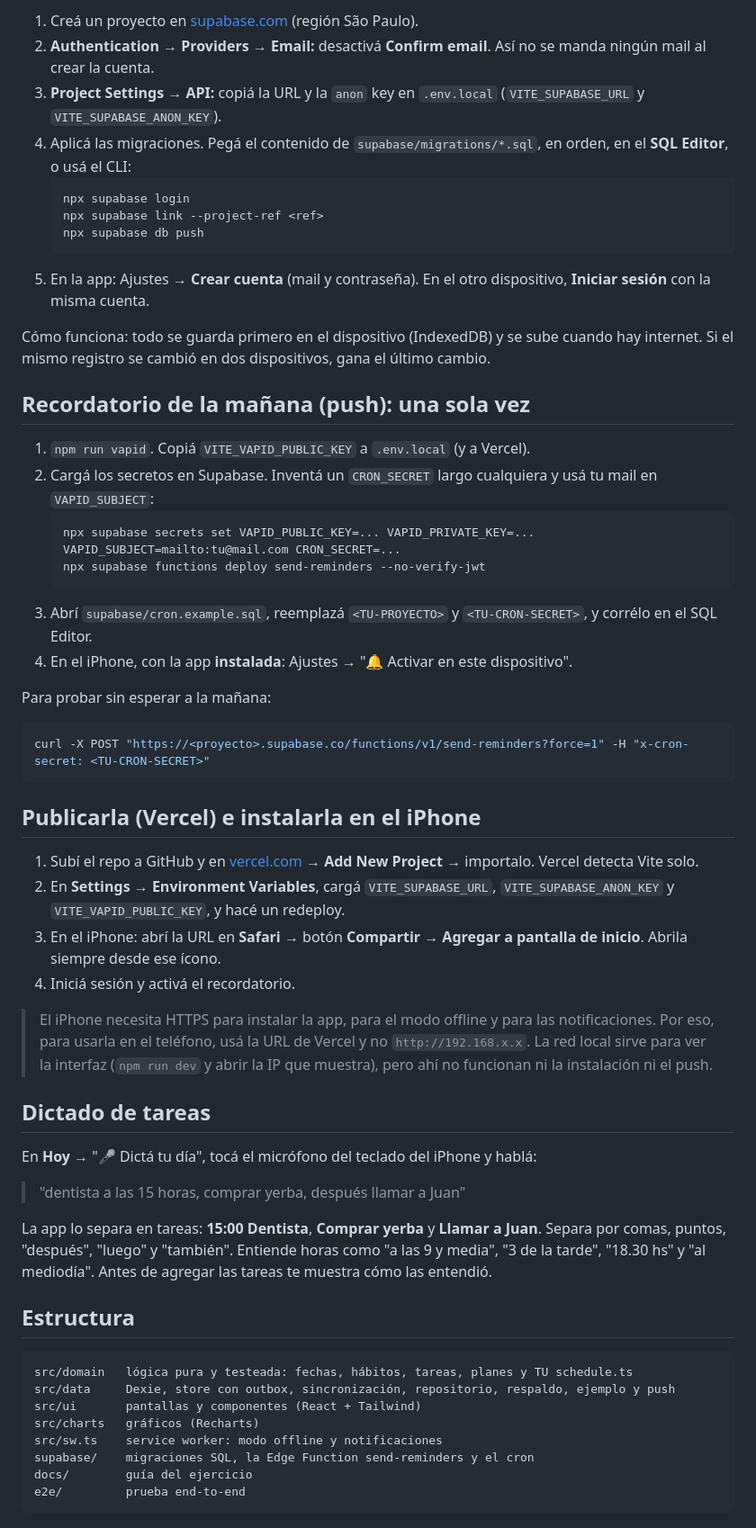
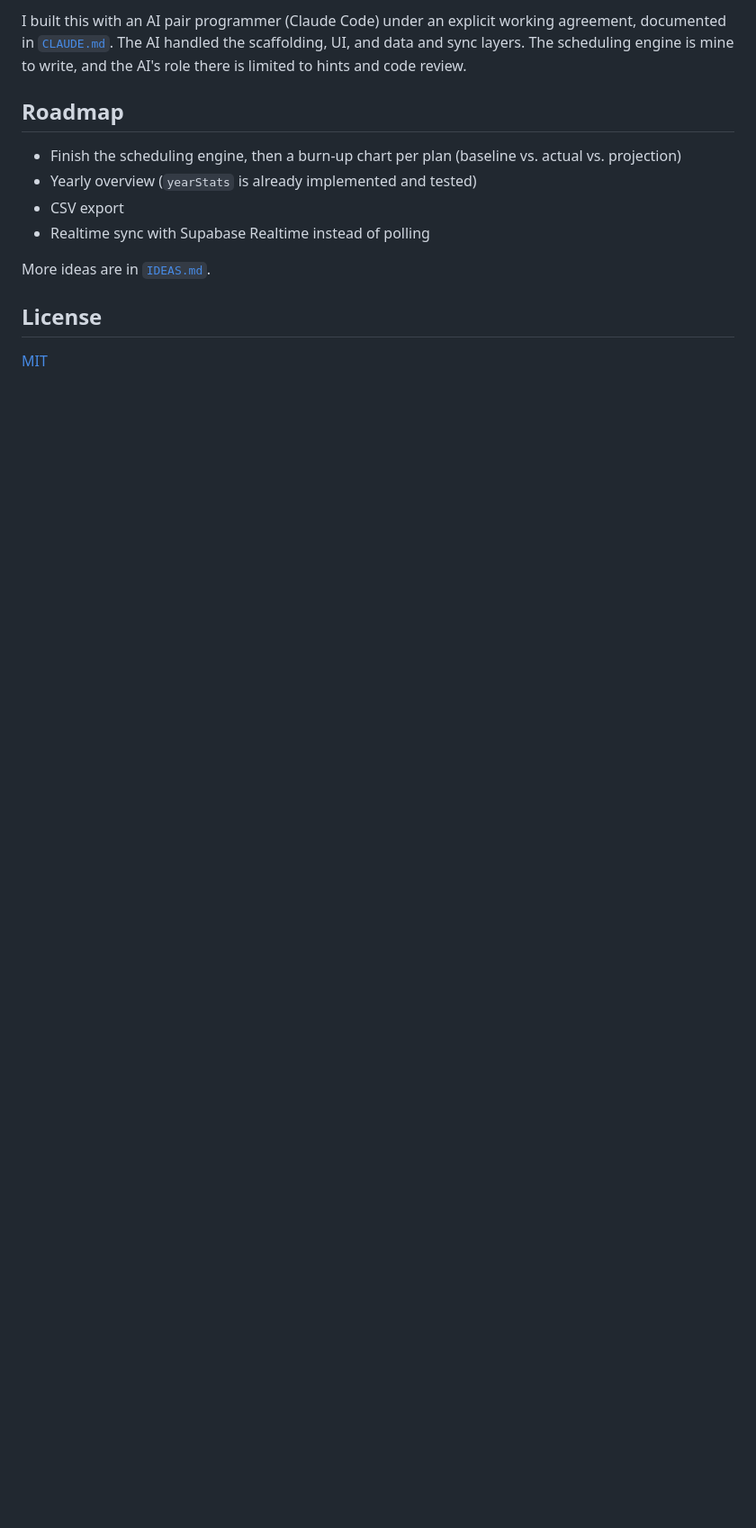
Before and after one commit to Tata-14Dev/habitos-app, a Markdown page: README.md, the part around one of its changes. Shown at 90% size. GitHub-like rendering; blank space fills up the shorter version.

````diff
--- a/README.md
+++ b/README.md
@@ -45,59 +107,15 @@ npm run dev                  # http://localhost:5173
 
-1. Creá un proyecto en [supabase.com](https://supabase.com) (región São Paulo).
-2. **Authentication → Providers → Email:** desactivá **Confirm email**. Así no se manda ningún mail al crear la cuenta.
-3. **Project Settings → API:** copiá la URL y la `anon` key en `.env.local` (`VITE_SUPABASE_URL` y `VITE_SUPABASE_ANON_KEY`).
-4. Aplicá las migraciones. Pegá el contenido de `supabase/migrations/*.sql`, en orden, en el **SQL Editor**, o usá el CLI:
-   ```bash
-   npx supabase login
-   npx supabase link --project-ref <ref>
-   npx supabase db push
-   ```
-5. En la app: Ajustes → **Crear cuenta** (mail y contraseña). En el otro dispositivo, **Iniciar sesión** con la misma cuenta.
+I built this with an AI pair programmer (Claude Code) under an explicit working agreement, documented in [`CLAUDE.md`](CLAUDE.md). The AI handled the scaffolding, UI, and data and sync layers. The scheduling engine is mine to write, and the AI's role there is limited to hints and code review.
 
-Cómo funciona: todo se guarda primero en el dispositivo (IndexedDB) y se sube cuando hay internet. Si el mismo registro se cambió en dos dispositivos, gana el último cambio.
+## Roadmap
 
-## Recordatorio de la mañana (push): una sola vez
+- Finish the scheduling engine, then a burn-up chart per plan (baseline vs. actual vs. projection)
+- Yearly overview (`yearStats` is already implemented and tested)
+- CSV export
+- Realtime sync with Supabase Realtime instead of polling
 
-1. `npm run vapid`. Copiá `VITE_VAPID_PUBLIC_KEY` a `.env.local` (y a Vercel).
-2. Cargá los secretos en Supabase. Inventá un `CRON_SECRET` largo cualquiera y usá tu mail en `VAPID_SUBJECT`:
-   ```bash
-   npx supabase secrets set VAPID_PUBLIC_KEY=... VAPID_PRIVATE_KEY=... VAPID_SUBJECT=mailto:tu@mail.com CRON_SECRET=...
-   npx supabase functions deploy send-reminders --no-verify-jwt
-   ```
-3. Abrí `supabase/cron.example.sql`, reemplazá `<TU-PROYECTO>` y `<TU-CRON-SECRET>`, y corrélo en el SQL Editor.
-4. En el iPhone, con la app **instalada**: Ajustes → "🔔 Activar en este dispositivo".
+More ideas are in [`IDEAS.md`](IDEAS.md).
 
-Para probar sin esperar a la mañana:
-```bash
-curl -X POST "https://<proyecto>.supabase.co/functions/v1/send-reminders?force=1" -H "x-cron-secret: <TU-CRON-SECRET>"
-```
+## License
 
-## Publicarla (Vercel) e instalarla en el iPhone
-
-1. Subí el repo a GitHub y en [vercel.com](https://vercel.com) → **Add New Project** → importalo. Vercel detecta Vite solo.
-2. En **Settings → Environment Variables**, cargá `VITE_SUPABASE_URL`, `VITE_SUPABASE_ANON_KEY` y `VITE_VAPID_PUBLIC_KEY`, y hacé un redeploy.
-3. En el iPhone: abrí la URL en **Safari** → botón **Compartir** → **Agregar a pantalla de inicio**. Abrila siempre desde ese ícono.
-4. Iniciá sesión y activá el recordatorio.
-
-> El iPhone necesita HTTPS para instalar la app, para el modo offline y para las notificaciones. Por eso, para usarla en el teléfono, usá la URL de Vercel y no `http://192.168.x.x`. La red local sirve para ver la interfaz (`npm run dev` y abrir la IP que muestra), pero ahí no funcionan ni la instalación ni el push.
-
-## Dictado de tareas
-
-En **Hoy** → "🎤 Dictá tu día", tocá el micrófono del teclado del iPhone y hablá:
-
-> "dentista a las 15 horas, comprar yerba, después llamar a Juan"
-
-La app lo separa en tareas: **15:00 Dentista**, **Comprar yerba** y **Llamar a Juan**. Separa por comas, puntos, "después", "luego" y "también". Entiende horas como "a las 9 y media", "3 de la tarde", "18.30 hs" y "al mediodía". Antes de agregar las tareas te muestra cómo las entendió.
-
-## Estructura
-
-```
-src/domain   lógica pura y testeada: fechas, hábitos, tareas, planes y TU schedule.ts
-src/data     Dexie, store con outbox, sincronización, repositorio, respaldo, ejemplo y push
-src/ui       pantallas y componentes (React + Tailwind)
-src/charts   gráficos (Recharts)
-src/sw.ts    service worker: modo offline y notificaciones
-supabase/    migraciones SQL, la Edge Function send-reminders y el cron
-docs/        guía del ejercicio
-e2e/         prueba end-to-end
-```
+[MIT](LICENSE)
````
Also changed, not shown: other parts of README.md (+91 -29 lines), README.es.md (added, +121 -0 lines), docs/SETUP.md (added, +103 -0 lines), docs/screenshots/charts.png (added), docs/screenshots/habits.png (added), docs/screenshots/month.png (added), docs/screenshots/today.png (added).
